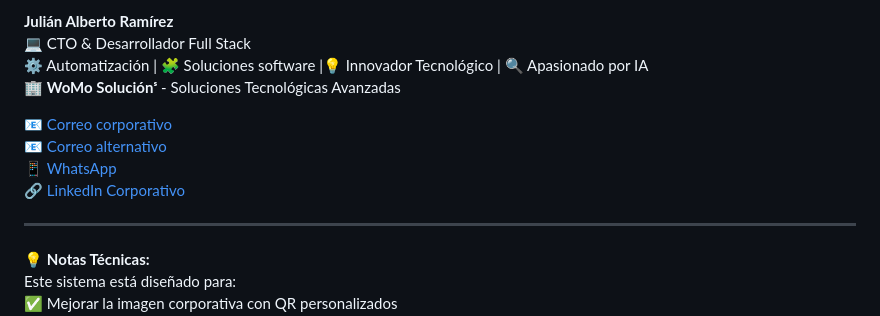
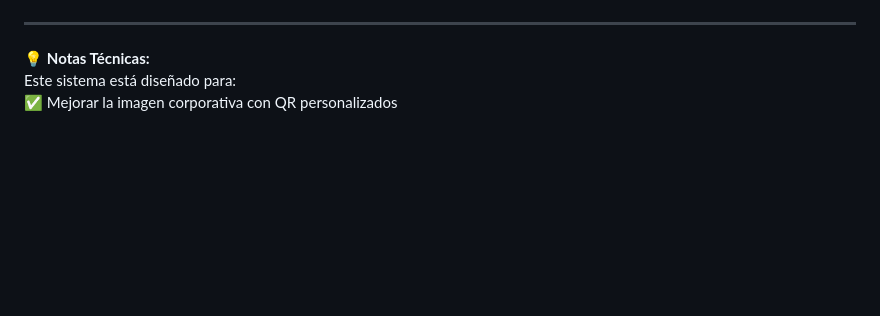
Before and after one commit to WoMo-Solucions/Vcard, a Markdown page: README.md, the part around the change printed below. Rendered like a GitHub page; blank space fills up the shorter version.

```diff
--- a/README.md
+++ b/README.md
@@ -62,13 +68,4 @@ Incluye:
 
-**Julián Alberto Ramírez**
-💻 CTO & Desarrollador Full Stack
-⚙️ Automatización | 🧩 Soluciones software |💡 Innovador Tecnológico | 🔍 Apasionado por IA
-🏢 **WoMo Soluciónˢ** - Soluciones Tecnológicas Avanzadas
-
-📧 [Correo corporativo](mailto:womostd@gmail.com)
-📧 [Correo alternativo](mailto:juliram81@hotmail.com)
-📱 [WhatsApp](https://wa.me/573180401930)
-🔗 [LinkedIn Corporativo](https://www.linkedin.com/company/womo-solucions/)
 
 ---
 
```
Also changed, not shown: other parts of README.md (+6 -0 lines).
